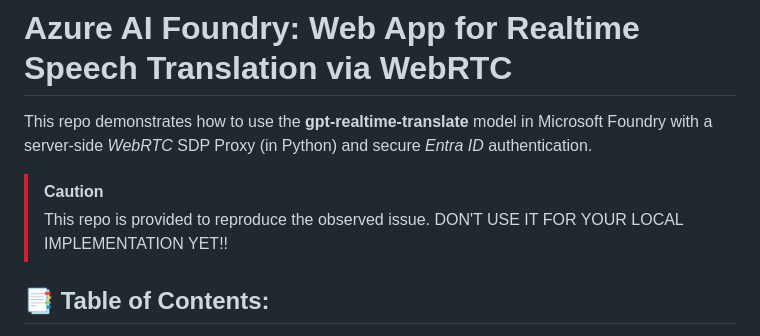
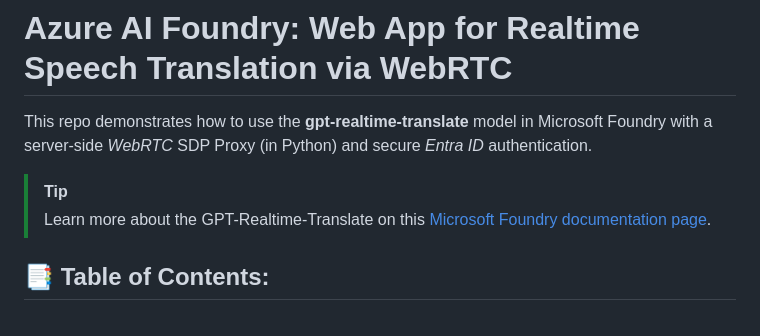
Before and after one commit to LazaUK/AIFoundry-GPTRealtimeTranslate-WebRTC, a Markdown page: README.md, the part around the change. GitHub-like rendering.

```diff
--- a/README.md
+++ b/README.md
@@ -2,8 +2,8 @@
 
 This repo demonstrates how to use the **gpt-realtime-translate** model in Microsoft Foundry with a server-side *WebRTC* SDP Proxy (in Python) and secure *Entra ID* authentication.
 
-> [!CAUTION]
-> This repo is provided to reproduce the observed issue. DON'T USE IT FOR YOUR LOCAL IMPLEMENTATION YET!!
+> [!TIP]
+> Learn more about the GPT-Realtime-Translate on this [Microsoft Foundry documentation page](https://learn.microsoft.com/en-us/azure/foundry/openai/concepts/gpt-realtime-translate).
 
 ## 📑 Table of Contents:
 - [Part 1: Configuring Solution Environment](#part-1-configuring-solution-environment)
```
